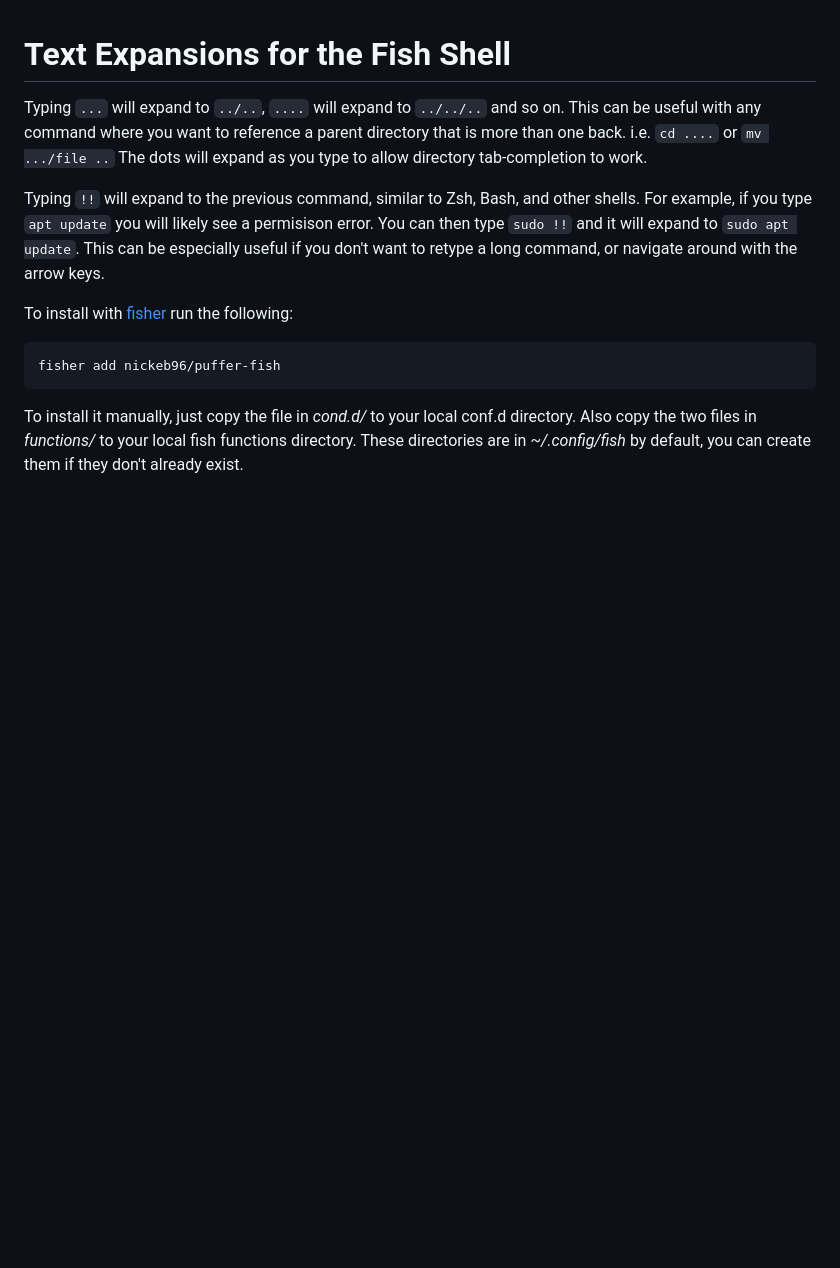
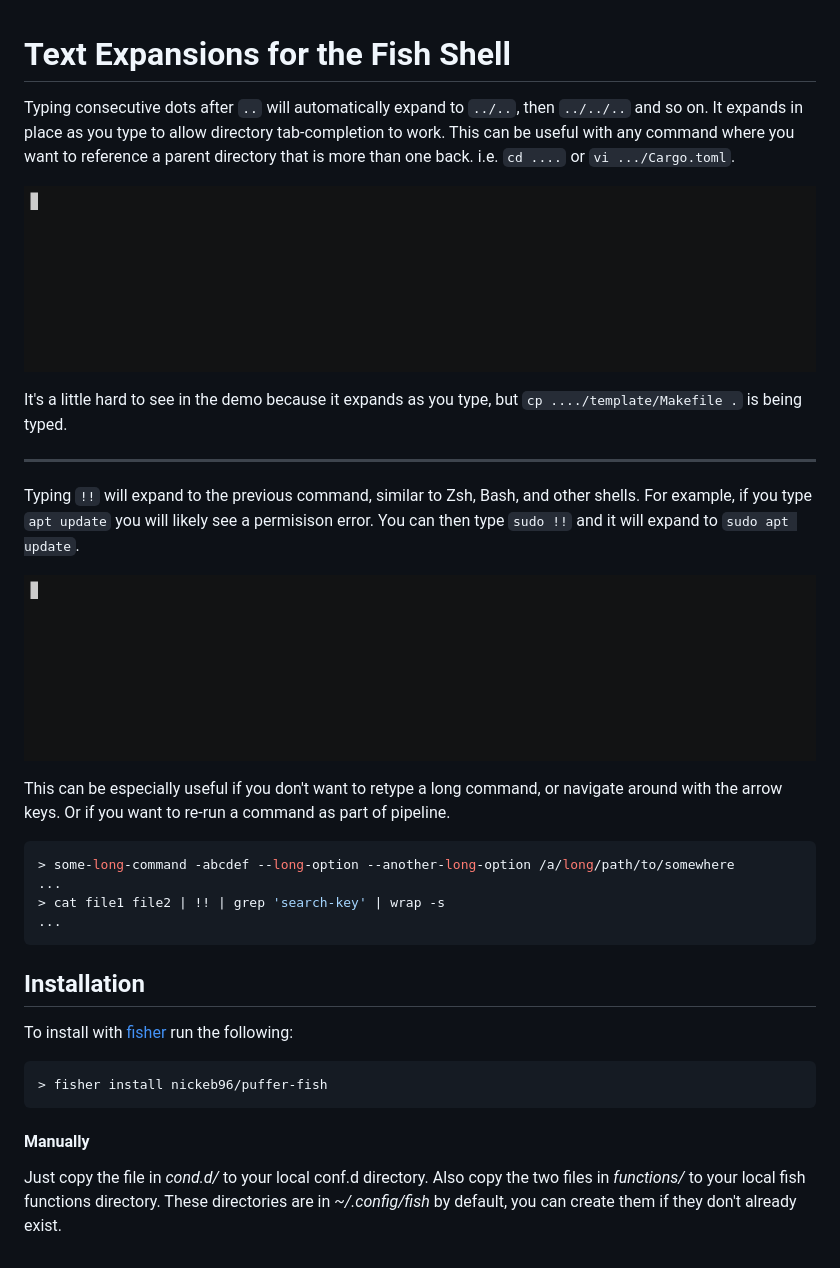
Before and after one commit to nickeb96/puffer-fish, a Markdown page: README.md, the part around the change. GitHub-like rendering; pictures changed too: dot-dot-demo.gif (added), exclamation-demo.gif (added); blank space fills up the shorter version.

Commit message:
Added demo GIFs to README.md

````diff
--- a/README.md
+++ b/README.md
@@ -1,14 +1,36 @@
 Text Expansions for the Fish Shell
 ==================================
 
-Typing `...` will expand to `../..`, `....` will expand to `../../..` and so on.  This can be useful with any command where you want to reference a parent directory that is more than one back.  i.e. `cd ....` or `mv .../file ..`  The dots will expand as you type to allow directory tab-completion to work.
+Typing consecutive dots after `..` will automatically expand to `../..`, then `../../..` and so on.  It expands in place as you type to allow directory tab-completion to work.  This can be useful with any command where you want to reference a parent directory that is more than one back.  i.e. `cd ....` or `vi .../Cargo.toml`.
 
-Typing `!!` will expand to the previous command, similar to Zsh, Bash, and other shells.  For example, if you type `apt update` you will likely see a permisison error.  You can then type `sudo !!` and it will expand to `sudo apt update`.  This can be especially useful if you don't want to retype a long command, or navigate around with the arrow keys.
+![dot dot demo](./dot-dot-demo.gif)
+
+It's a little hard to see in the demo because it expands as you type, but `cp ..../template/Makefile .` is being typed.
+
+--------------------------------------------------------------------------------
+
+Typing `!!` will expand to the previous command, similar to Zsh, Bash, and other shells.  For example, if you type `apt update` you will likely see a permisison error.  You can then type `sudo !!` and it will expand to `sudo apt update`.
+
+![exclamation demo](./exclamation-demo.gif)
+
+This can be especially useful if you don't want to retype a long command, or navigate around with the arrow keys.  Or if you want to re-run a command as part of pipeline.
+
+```console
+> some-long-command -abcdef --long-option --another-long-option /a/long/path/to/somewhere
+...
+> cat file1 file2 | !! | grep 'search-key' | wrap -s
+...
+```
+
+Installation
+------------
 
 To install with [fisher](https://github.com/jorgebucaran/fisher "fish package manager") run the following:
 
-```shell
-fisher add nickeb96/puffer-fish
+```console
+> fisher install nickeb96/puffer-fish
 ```
 
-To install it manually, just copy the file in *cond.d/* to your local conf.d directory.  Also copy the two files in *functions/* to your local fish functions directory.  These directories are in *~/.config/fish* by default, you can create them if they don't already exist.
+#### Manually
+
+Just copy the file in *cond.d/* to your local conf.d directory.  Also copy the two files in *functions/* to your local fish functions directory.  These directories are in *~/.config/fish* by default, you can create them if they don't already exist.
````
